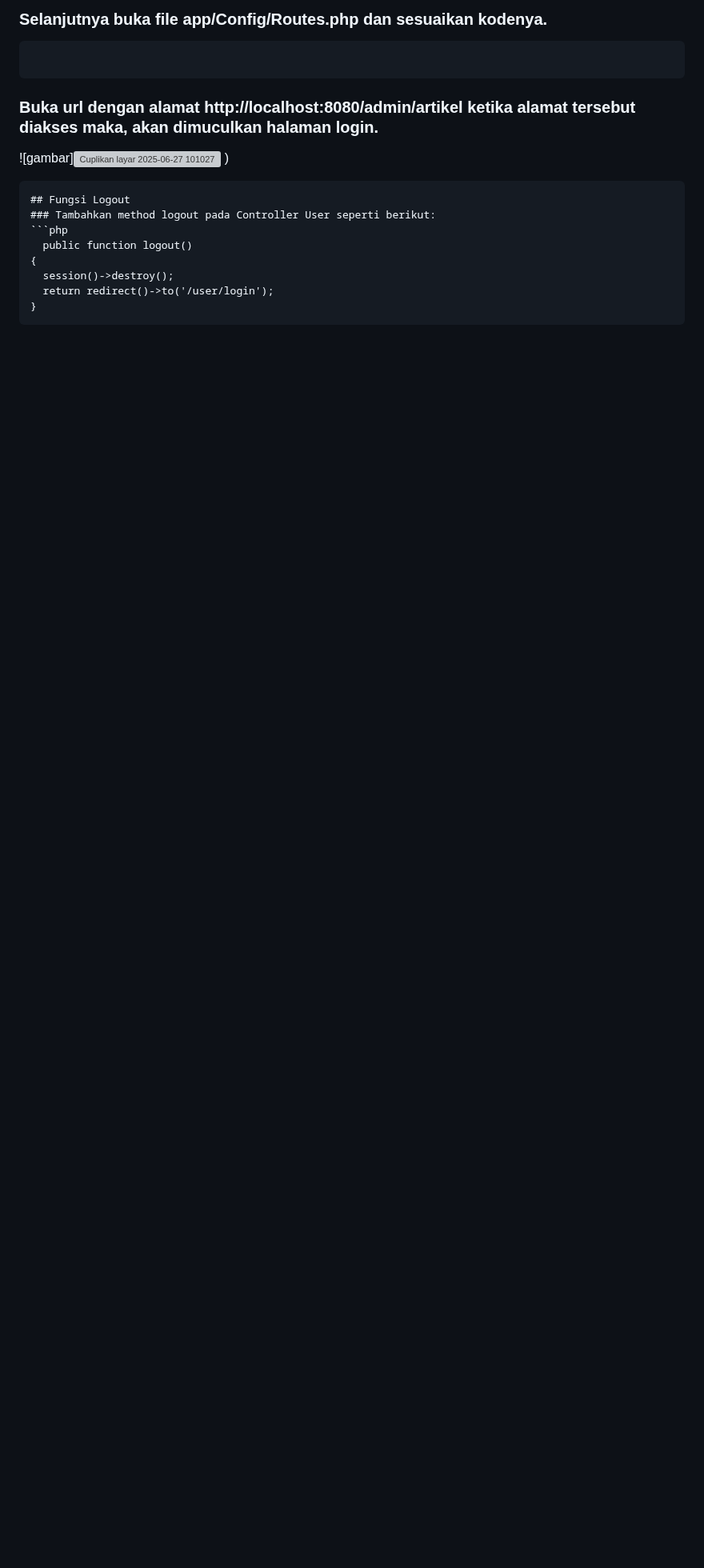
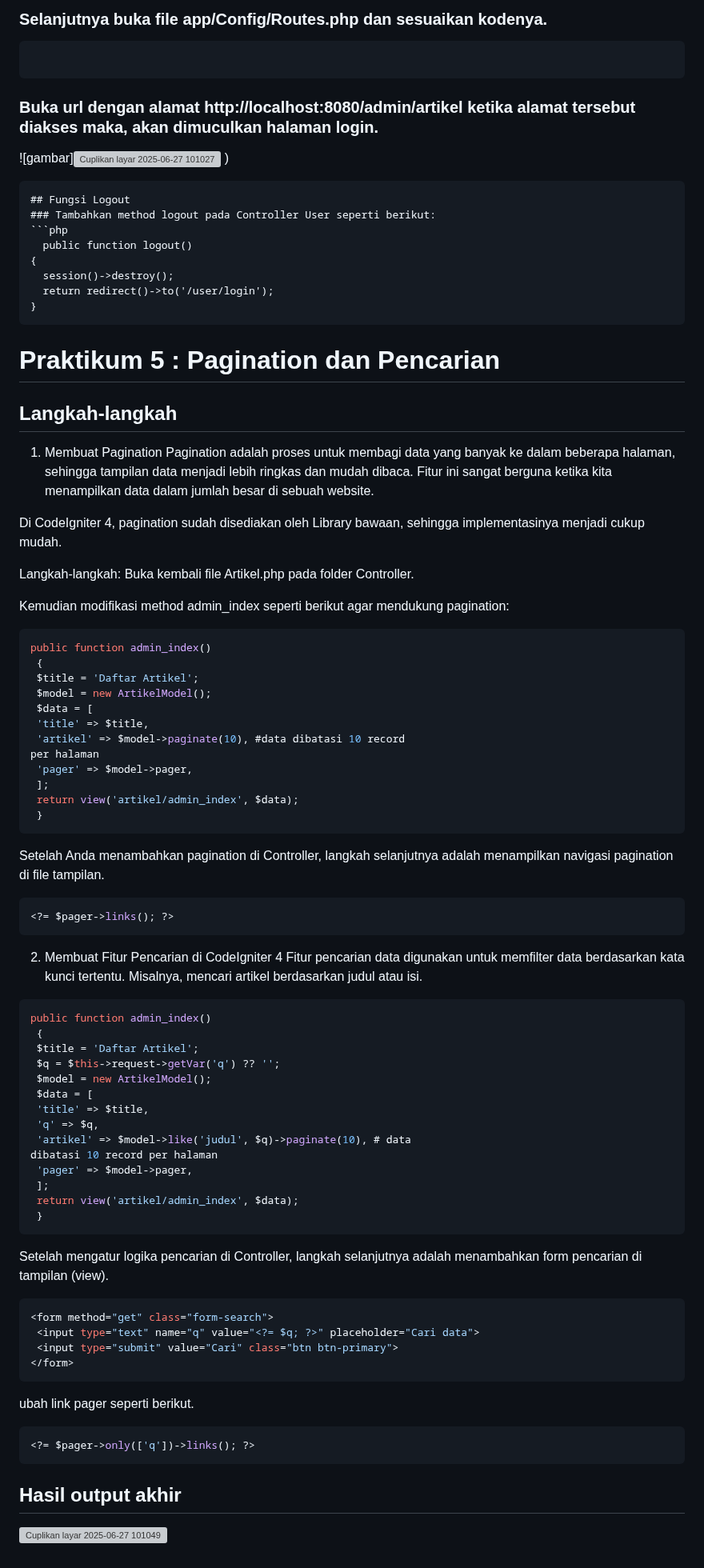
Before and after one commit to RAFadilah2206/Lab7Web, a Markdown page: README.md, the part around one of its changes. Shown at 80% size. Rendered like a GitHub page; blank space fills up the shorter version; grey boxes are pictures that could not be loaded.

````diff
--- a/README.md
+++ b/README.md
@@ -260,3 +260,69 @@ class Auth implements FilterInterface
   return redirect()->to('/user/login');
 }
 ```
+
+# Praktikum 5 : Pagination dan Pencarian
+## Langkah-langkah
+1. Membuat Pagination
+Pagination adalah proses untuk membagi data yang banyak ke dalam beberapa halaman, sehingga tampilan data menjadi lebih ringkas dan mudah dibaca. Fitur ini sangat berguna ketika kita menampilkan data dalam jumlah besar di sebuah website.
+
+Di CodeIgniter 4, pagination sudah disediakan oleh Library bawaan, sehingga implementasinya menjadi cukup mudah.
+
+Langkah-langkah:
+Buka kembali file Artikel.php pada folder Controller.
+
+Kemudian modifikasi method admin_index seperti berikut agar mendukung pagination:
+```php
+public function admin_index()
+ {
+ $title = 'Daftar Artikel';
+ $model = new ArtikelModel();
+ $data = [
+ 'title' => $title,
+ 'artikel' => $model->paginate(10), #data dibatasi 10 record
+per halaman
+ 'pager' => $model->pager,
+ ];
+ return view('artikel/admin_index', $data);
+ }
+```
+
+Setelah Anda menambahkan pagination di Controller, langkah selanjutnya adalah menampilkan navigasi pagination di file tampilan.
+```php
+<?= $pager->links(); ?>
+```
+
+2. Membuat Fitur Pencarian di CodeIgniter 4
+Fitur pencarian data digunakan untuk memfilter data berdasarkan kata kunci tertentu. Misalnya, mencari artikel berdasarkan judul atau isi.
+```php
+public function admin_index()
+ {
+ $title = 'Daftar Artikel';
+ $q = $this->request->getVar('q') ?? '';
+ $model = new ArtikelModel();
+ $data = [
+ 'title' => $title,
+ 'q' => $q,
+ 'artikel' => $model->like('judul', $q)->paginate(10), # data
+dibatasi 10 record per halaman
+ 'pager' => $model->pager,
+ ];
+ return view('artikel/admin_index', $data);
+ }
+```
+
+Setelah mengatur logika pencarian di Controller, langkah selanjutnya adalah menambahkan form pencarian di tampilan (view).
+```php
+<form method="get" class="form-search">
+ <input type="text" name="q" value="<?= $q; ?>" placeholder="Cari data">
+ <input type="submit" value="Cari" class="btn btn-primary">
+</form>
+```
+
+ubah link pager seperti berikut.
+```php
+<?= $pager->only(['q'])->links(); ?>
+```
+
+## Hasil output akhir
+![Cuplikan layar 2025-06-27 101049](https://github.com/user-attachments/assets/bc17de6a-cfdc-43f2-ab00-1d730b8cc983)
````
Also changed, not shown: other parts of README.md (+1 -1 lines).
